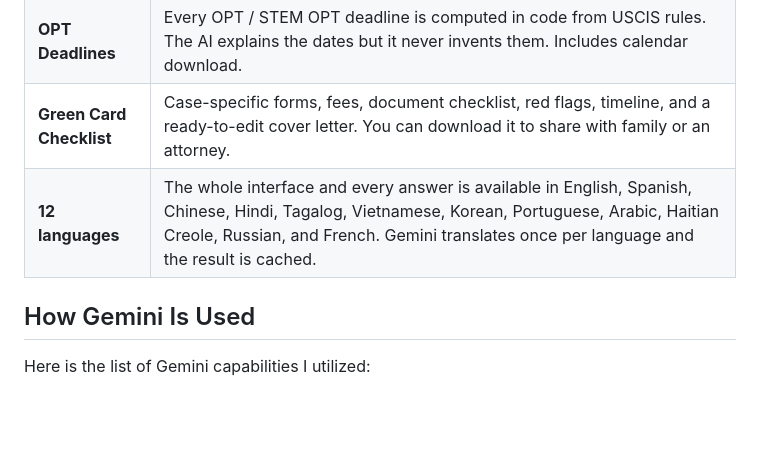
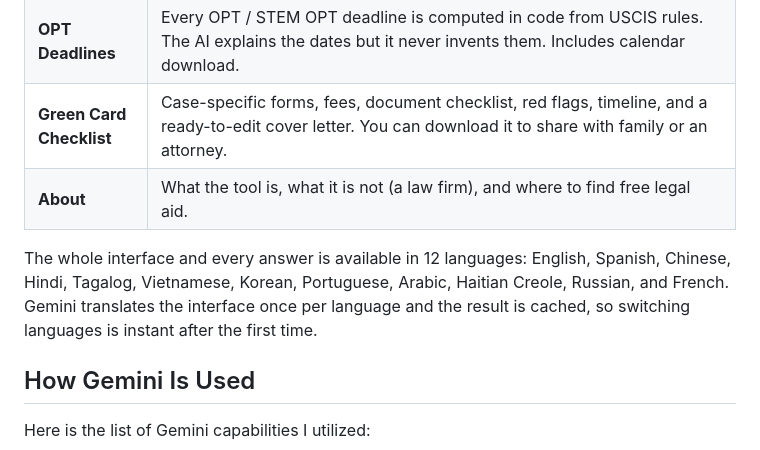
Before and after one commit to sainakakkar2006/immigration-copilot, a Markdown page: README.md, the part around one of its changes. Drawn GitHub-style; blank space fills up the shorter version.

```diff
--- a/README.md
+++ b/README.md
@@ -49,7 +52,13 @@ The numbers that made me build this:
 | **Your Situation** | You describe your case, optionally attach a document (PDF or photo), and get an honest assessment: issues, urgency, actions, deadlines, and official resources. |
 | **OPT Deadlines** | Every OPT / STEM OPT deadline is computed in code from USCIS rules. The AI explains the dates but it never invents them. Includes calendar download. |
 | **Green Card Checklist** | Case-specific forms, fees, document checklist, red flags, timeline, and a ready-to-edit cover letter. You can download it to share with family or an attorney. |
-| **12 languages** | The whole interface and every answer is available in English, Spanish, Chinese, Hindi, Tagalog, Vietnamese, Korean, Portuguese, Arabic, Haitian Creole, Russian, and French. Gemini translates once per language and the result is cached. |
+| **About** | What the tool is, what it is not (a law firm), and where to find free legal aid. |
+
+The whole interface and every answer is available in 12 languages: English,
+Spanish, Chinese, Hindi, Tagalog, Vietnamese, Korean, Portuguese, Arabic,
+Haitian Creole, Russian, and French. Gemini translates the interface once
+per language and the result is cached, so switching languages is instant
+after the first time.
 
 ## How Gemini Is Used
 
```
Also changed, not shown: other parts of README.md (+29 -8 lines).
